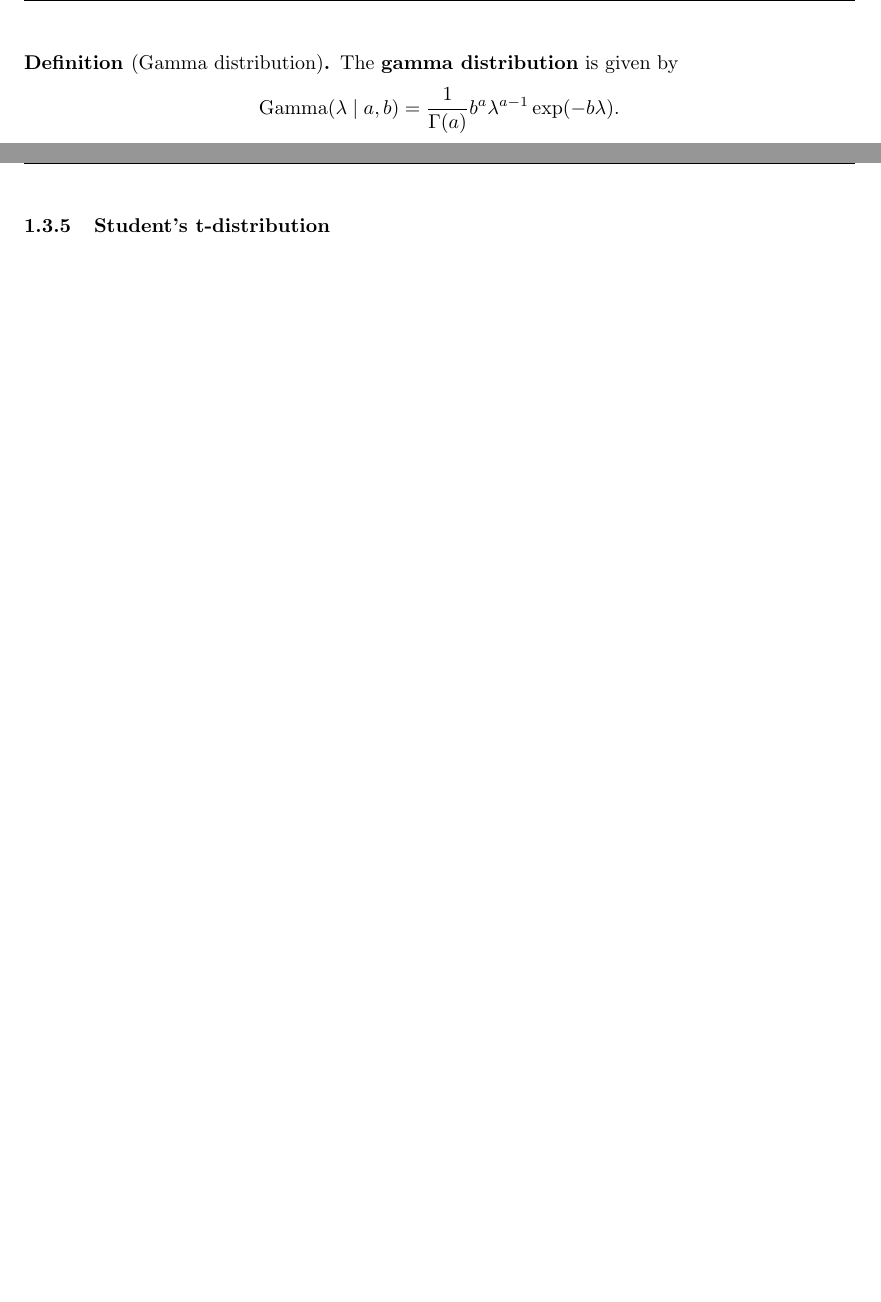
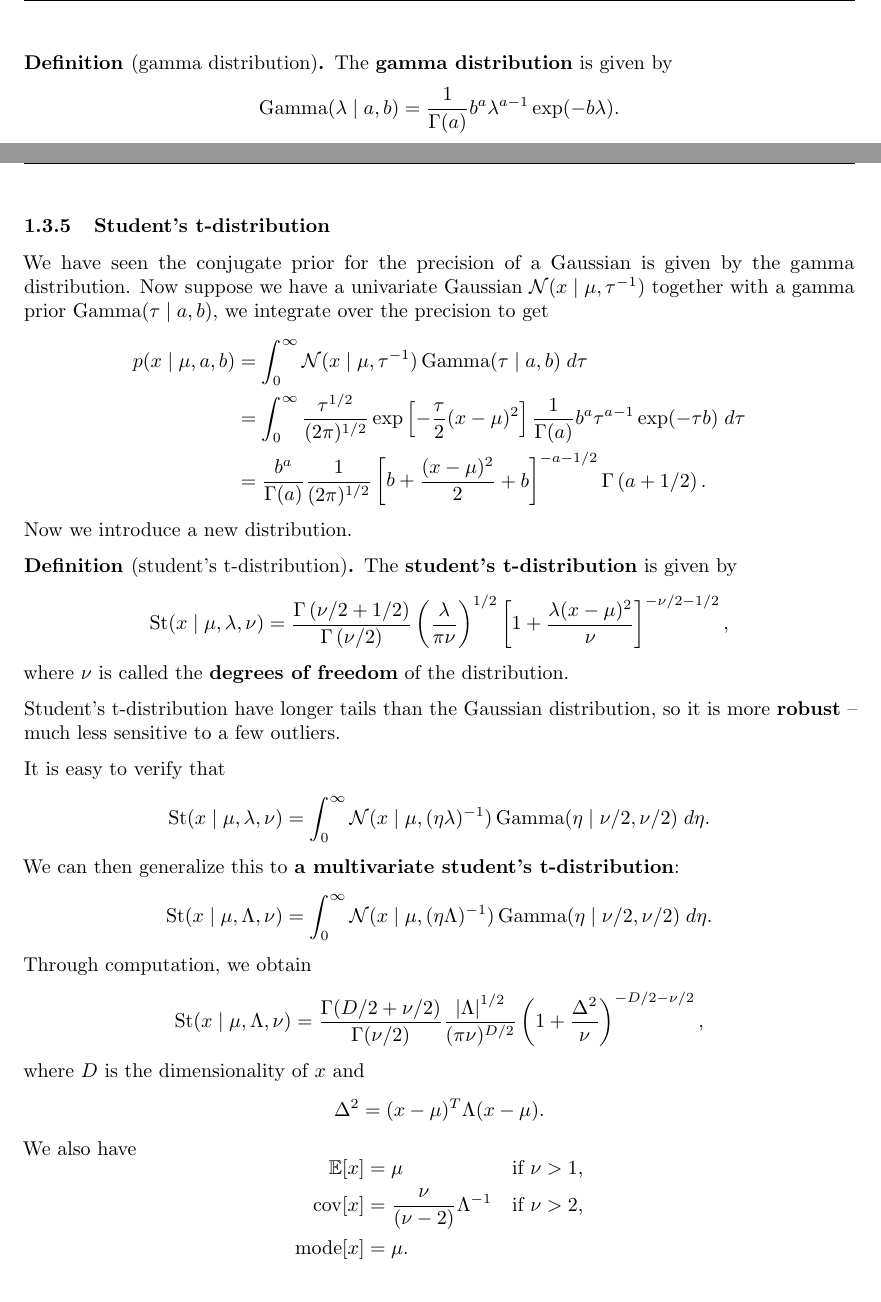
Before and after one commit to RunqiuYe/machine-learning-notes, a LaTeX document (machine-learning/main.tex, which reads header.tex): two parts of pages 8 and 9 of 25, joined at a grey line, cut so that both start at the same text. Compiled offline with pdfLaTeX.

Commit message:
add t-distribution

```diff
--- a/header.tex
+++ b/header.tex
@@ -283,6 +283,7 @@ Carnegie Mellon University}
 \DeclareMathOperator{\binomial}{Binomial}
 \DeclareMathOperator{\corr}{corr}
 \DeclareMathOperator{\cov}{cov}
+\DeclareMathOperator{\mode}{mode}
 \DeclareMathOperator{\gammaD}{Gamma}
 \DeclareMathOperator{\mse}{MSE}
 \DeclareMathOperator{\multinomial}{Multinomial}
--- a/machine-learning/main.tex
+++ b/machine-learning/main.tex
@@ -381,7 +381,7 @@ p(X \mid \lambda)
 To choose a conjugate prior, we introduce the
 gamma distribution.
 
-\begin{defi}[Gamma distribution]
+\begin{defi}[gamma distribution]
 The \textbf{gamma distribution} is given by
 \[
 \gammaD(\lambda \mid a, b) =
@@ -462,6 +462,78 @@ where $\mu_0 = \frac{c}{\beta}$, $a = \frac{\beta}{2} + 1$,
 and $b = d - \frac{c^2}{2 \beta}$.
 
 \subsubsection{Student's t-distribution}
+
+We have seen the conjugate prior for the precision
+of a Gaussian is given by the gamma distribution. Now
+suppose we have a univariate Gaussian $\ncal(x \mid \mu,
+\tau^{-1})$ together with a gamma prior $\gammaD (\tau \mid
+a, b)$, we integrate over the precision to get
+\[
+\begin{aligned}
+p(x \mid \mu, a, b)
+&= \int_0^\infty \ncal(x \mid \mu, \tau^{-1})
+\gammaD(\tau \mid a, b) \d \tau \\
+&= \int_0^\infty \frac{\tau^{1 / 2}}{(2 \pi)^{1 / 2}}
+\exp \left[ -\frac{\tau}{2} (x - \mu)^2 \right]
+\frac{1}{\Gamma(a)} b^a \tau^{a - 1} \exp (- \tau b) \d \tau \\
+&= \frac{b^a}{\Gamma(a)} \frac{1}{(2 \pi)^{1 / 2}}
+\left[ b + \frac{(x - \mu)^2}{2} + b \right]^{- a - 1 / 2}
+\Gamma \left( a + 1 / 2 \right).
+\end{aligned}
+\]
+Now we introduce a new distribution.
+\begin{defi}[student's t-distribution]
+The \textbf{student's t-distribution} is given by
+\[
+\St (x \mid \mu, \lambda, \nu)
+= \frac{\Gamma \left( \nu / 2 + 1 / 2 \right)}
+{\Gamma \left( \nu / 2 \right)}
+\left( \frac{\lambda}{\pi \nu} \right)^{1 / 2}
+\left[ 1 + \frac{\lambda (x - \mu)^2}{\nu} \right]^{ -
+\nu / 2 - 1 / 2},
+\]
+where $\nu$ is called the \textbf{degrees of freedom}
+of the distribution.
+\end{defi}
+
+Student's t-distribution have longer tails than the
+Gaussian distribution, so it is more \textbf{robust}
+-- much less sensitive to a few outliers.
+
+It is easy to verify that
+\[
+\St(x \mid \mu, \lambda, \nu)
+= \int_0^\infty \ncal(x \mid \mu, (\eta \lambda)^{-1})
+\gammaD (\eta \mid \nu / 2, \nu / 2) \d \eta.
+\]
+We can then generalize this to \textbf{a multivariate
+student's t-distribution}:
+\[
+\St (x \mid \mu, \Lambda, \nu)
+= \int_0^\infty \ncal(x \mid \mu, (\eta \Lambda)^{-1})
+\gammaD(\eta \mid \nu / 2, \nu / 2) \d \eta.
+\]
+Through computation, we obtain
+\[
+\St (x \mid \mu, \Lambda, \nu)
+= \frac{\Gamma(D / 2 + \nu / 2)}{\Gamma(\nu / 2)}
+\frac{\abs{\Lambda}^{1 / 2}}{(\pi \nu)^{D / 2}}
+\left( 1 + \frac{\Delta^2}{\nu} \right)^{- D / 2 -
+\nu / 2},
+\]
+where $D$ is the dimensionality of $x$ and
+\[
+\Delta^2 = (x - \mu)^T \Lambda (x - \mu).
+\]
+We also have
+\[
+\begin{aligned}
+  \E[x] &= \mu & \text{if $\nu > 1$}, \\
+  \cov[x] &= \frac{\nu}{(\nu - 2)} \Lambda^{-1}
+  & \text{if $\nu > 2$}, \\
+  \mode[x] &= \mu.
+\end{aligned}
+\]
 
 \section{Probability and statistical inference}
 
```
Also changed, not shown: machine-learning/main.pdf.
